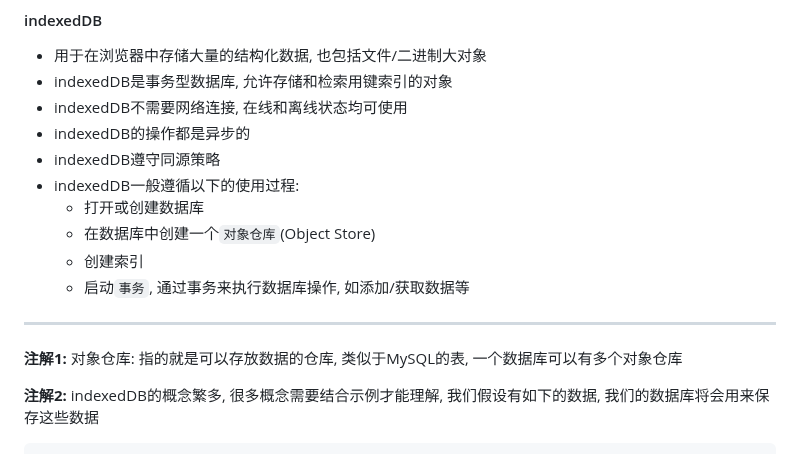
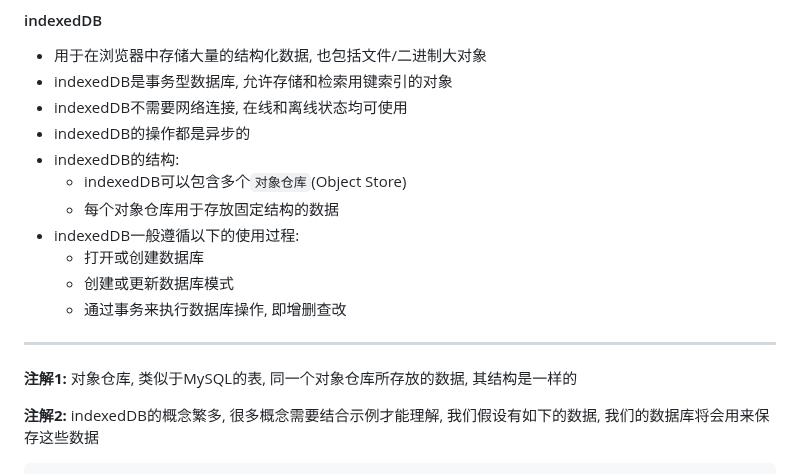
Before and after one commit to FrackCheung/study-notes, a Markdown page: JavaScript语言笔记/Notes/JavaScript 前端存储.md, the part around the change. Drawn GitHub-style.

Commit message:
前端存储

````diff
--- a/JavaScript语言笔记/Notes/JavaScript 前端存储.md
+++ b/JavaScript语言笔记/Notes/JavaScript 前端存储.md
@@ -185,14 +185,15 @@ window.addEventListener('storage', event => {
 + indexedDB是事务型数据库, 允许存储和检索用键索引的对象
 + indexedDB不需要网络连接, 在线和离线状态均可使用
 + indexedDB的操作都是异步的
-+ indexedDB遵守同源策略
++ indexedDB的结构:
+  - indexedDB可以包含多个`对象仓库`(Object Store)
+  - 每个对象仓库用于存放固定结构的数据
 + indexedDB一般遵循以下的使用过程:
   - 打开或创建数据库
-  - 在数据库中创建一个`对象仓库`(Object Store)
-  - 创建索引
-  - 启动`事务`, 通过事务来执行数据库操作, 如添加/获取数据等
+  - 创建或更新数据库模式
+  - 通过事务来执行数据库操作, 即增删查改
 ***
-**注解1:** 对象仓库: 指的就是可以存放数据的仓库, 类似于MySQL的表, 一个数据库可以有多个对象仓库
+**注解1:** 对象仓库, 类似于MySQL的表, 同一个对象仓库所存放的数据, 其结构是一样的
 
 **注解2:** indexedDB的概念繁多, 很多概念需要结合示例才能理解, 我们假设有如下的数据, 我们的数据库将会用来保存这些数据
 ```JavaScript
````
